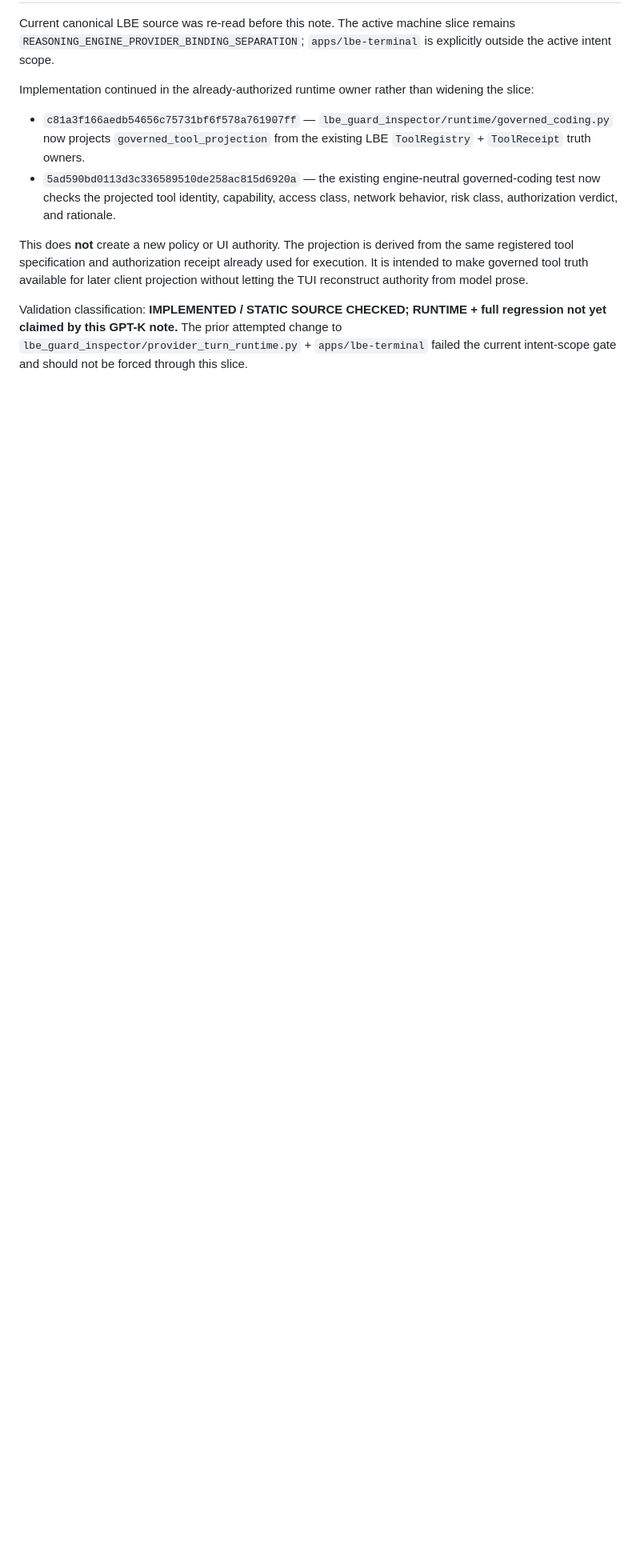
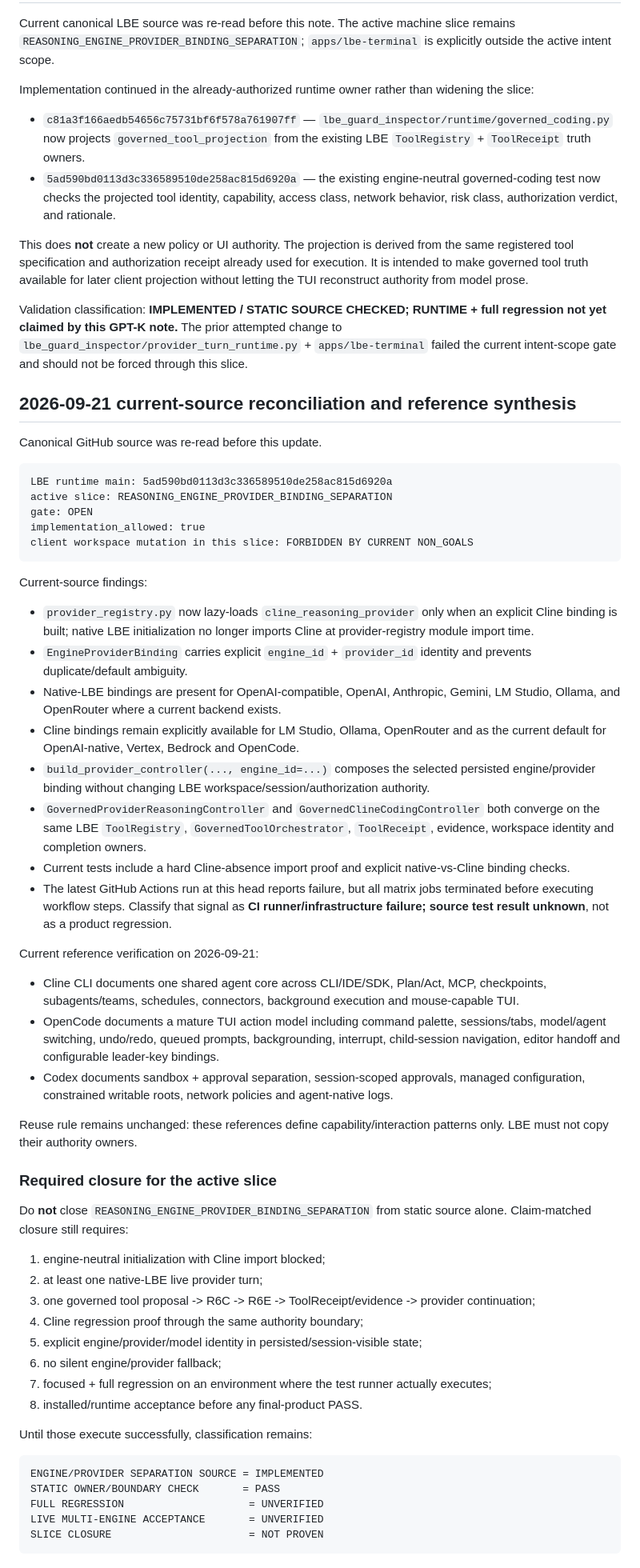
Before and after one commit to Letterblack0306/GPT-Knowledge, a Markdown page: project-engineering/projects/lbe-reasoning-engine-independence-plan.md, the part around the change. Shown at 80% size. Rendered like a GitHub page; blank space fills up the shorter version.

Commit message:
docs: reconcile LBE current source and mature TUI reference surface

````diff
--- a/project-engineering/projects/lbe-reasoning-engine-independence-plan.md
+++ b/project-engineering/projects/lbe-reasoning-engine-independence-plan.md
@@ -357,3 +357,58 @@ Implementation continued in the already-authorized runtime owner rather than wid
 This does **not** create a new policy or UI authority. The projection is derived from the same registered tool specification and authorization receipt already used for execution. It is intended to make governed tool truth available for later client projection without letting the TUI reconstruct authority from model prose.
 
 Validation classification: **IMPLEMENTED / STATIC SOURCE CHECKED; RUNTIME + full regression not yet claimed by this GPT-K note.** The prior attempted change to `lbe_guard_inspector/provider_turn_runtime.py` + `apps/lbe-terminal` failed the current intent-scope gate and should not be forced through this slice.
+
+
+## 2026-09-21 current-source reconciliation and reference synthesis
+
+Canonical GitHub source was re-read before this update.
+
+```text
+LBE runtime main: 5ad590bd0113d3c336589510de258ac815d6920a
+active slice: REASONING_ENGINE_PROVIDER_BINDING_SEPARATION
+gate: OPEN
+implementation_allowed: true
+client workspace mutation in this slice: FORBIDDEN BY CURRENT NON_GOALS
+```
+
+Current-source findings:
+
+- `provider_registry.py` now lazy-loads `cline_reasoning_provider` only when an explicit Cline binding is built; native LBE initialization no longer imports Cline at provider-registry module import time.
+- `EngineProviderBinding` carries explicit `engine_id` + `provider_id` identity and prevents duplicate/default ambiguity.
+- Native-LBE bindings are present for OpenAI-compatible, OpenAI, Anthropic, Gemini, LM Studio, Ollama, and OpenRouter where a current backend exists.
+- Cline bindings remain explicitly available for LM Studio, Ollama, OpenRouter and as the current default for OpenAI-native, Vertex, Bedrock and OpenCode.
+- `build_provider_controller(..., engine_id=...)` composes the selected persisted engine/provider binding without changing LBE workspace/session/authorization authority.
+- `GovernedProviderReasoningController` and `GovernedClineCodingController` both converge on the same LBE `ToolRegistry`, `GovernedToolOrchestrator`, `ToolReceipt`, evidence, workspace identity and completion owners.
+- Current tests include a hard Cline-absence import proof and explicit native-vs-Cline binding checks.
+- The latest GitHub Actions run at this head reports failure, but all matrix jobs terminated before executing workflow steps. Classify that signal as **CI runner/infrastructure failure; source test result unknown**, not as a product regression.
+
+Current reference verification on 2026-09-21:
+
+- Cline CLI documents one shared agent core across CLI/IDE/SDK, Plan/Act, MCP, checkpoints, subagents/teams, schedules, connectors, background execution and mouse-capable TUI.
+- OpenCode documents a mature TUI action model including command palette, sessions/tabs, model/agent switching, undo/redo, queued prompts, backgrounding, interrupt, child-session navigation, editor handoff and configurable leader-key bindings.
+- Codex documents sandbox + approval separation, session-scoped approvals, managed configuration, constrained writable roots, network policies and agent-native logs.
+
+Reuse rule remains unchanged: these references define capability/interaction patterns only. LBE must not copy their authority owners.
+
+### Required closure for the active slice
+
+Do **not** close `REASONING_ENGINE_PROVIDER_BINDING_SEPARATION` from static source alone. Claim-matched closure still requires:
+
+1. engine-neutral initialization with Cline import blocked;
+2. at least one native-LBE live provider turn;
+3. one governed tool proposal -> R6C -> R6E -> ToolReceipt/evidence -> provider continuation;
+4. Cline regression proof through the same authority boundary;
+5. explicit engine/provider/model identity in persisted/session-visible state;
+6. no silent engine/provider fallback;
+7. focused + full regression on an environment where the test runner actually executes;
+8. installed/runtime acceptance before any final-product PASS.
+
+Until those execute successfully, classification remains:
+
+```text
+ENGINE/PROVIDER SEPARATION SOURCE = IMPLEMENTED
+STATIC OWNER/BOUNDARY CHECK       = PASS
+FULL REGRESSION                    = UNVERIFIED
+LIVE MULTI-ENGINE ACCEPTANCE       = UNVERIFIED
+SLICE CLOSURE                      = NOT PROVEN
+```
````
